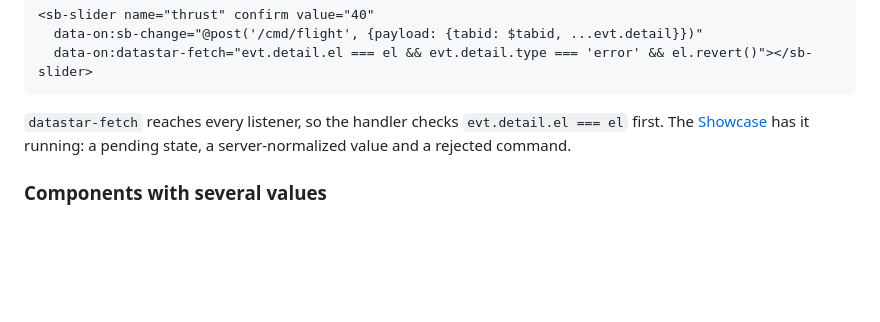
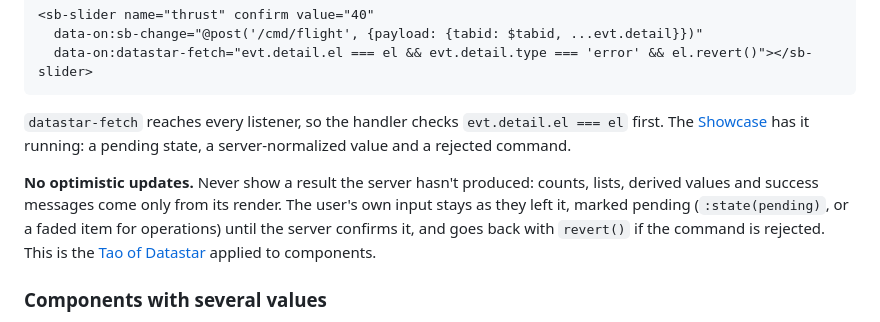
Before and after one commit to zweiundeins/starbase, a Markdown page: content/contribute.md, the part around the change. Drawn GitHub-style; blank space fills up the shorter version.

Commit message:
Contract docs: no optimistic updates (server results only from the server's render; the user's input stays, marked pending)

```diff
--- a/content/contribute.md
+++ b/content/contribute.md
@@ -90,6 +90,8 @@ Starbase is built on CQRS: a change is a command sent to the server, and the pag
 
 `datastar-fetch` reaches every listener, so the handler checks `evt.detail.el === el` first. The [Showcase](/showcase) has it running: a pending state, a server-normalized value and a rejected command.
 
+**No optimistic updates.** Never show a result the server hasn't produced: counts, lists, derived values and success messages come only from its render. The user's own input stays as they left it, marked pending (`:state(pending)`, or a faded item for operations) until the server confirms it, and goes back with `revert()` if the command is rejected. This is the [Tao of Datastar](https://data-star.dev/guide/the_tao_of_datastar#optimistic-updates) applied to components.
+
 ### Components with several values
 
 - **One decision, one value.** Parts that change together (a range's start and end, a multi-select's picks, a colour's channels) are one structured `value`: a JSON attribute such as `value='{"start":20,"end":60}'`, one `sb-change` with the whole value, and one command the server accepts or rejects as a whole. Never one event per part: two commands could leave the server with half a change, or start after end.
```
Also changed, not shown: CHANGELOG.md (+1 -0 lines), CLAUDE.md (+1 -0 lines).
